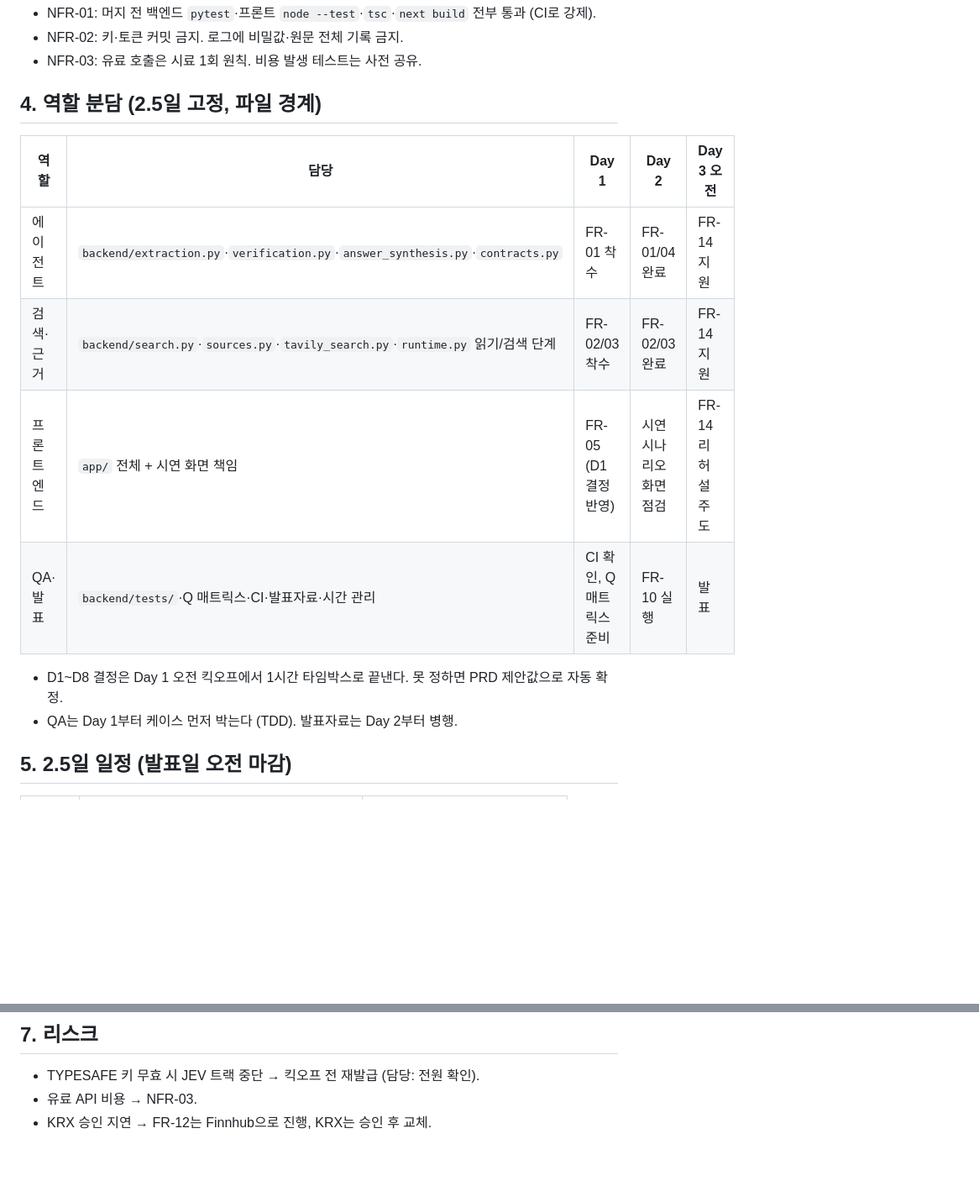
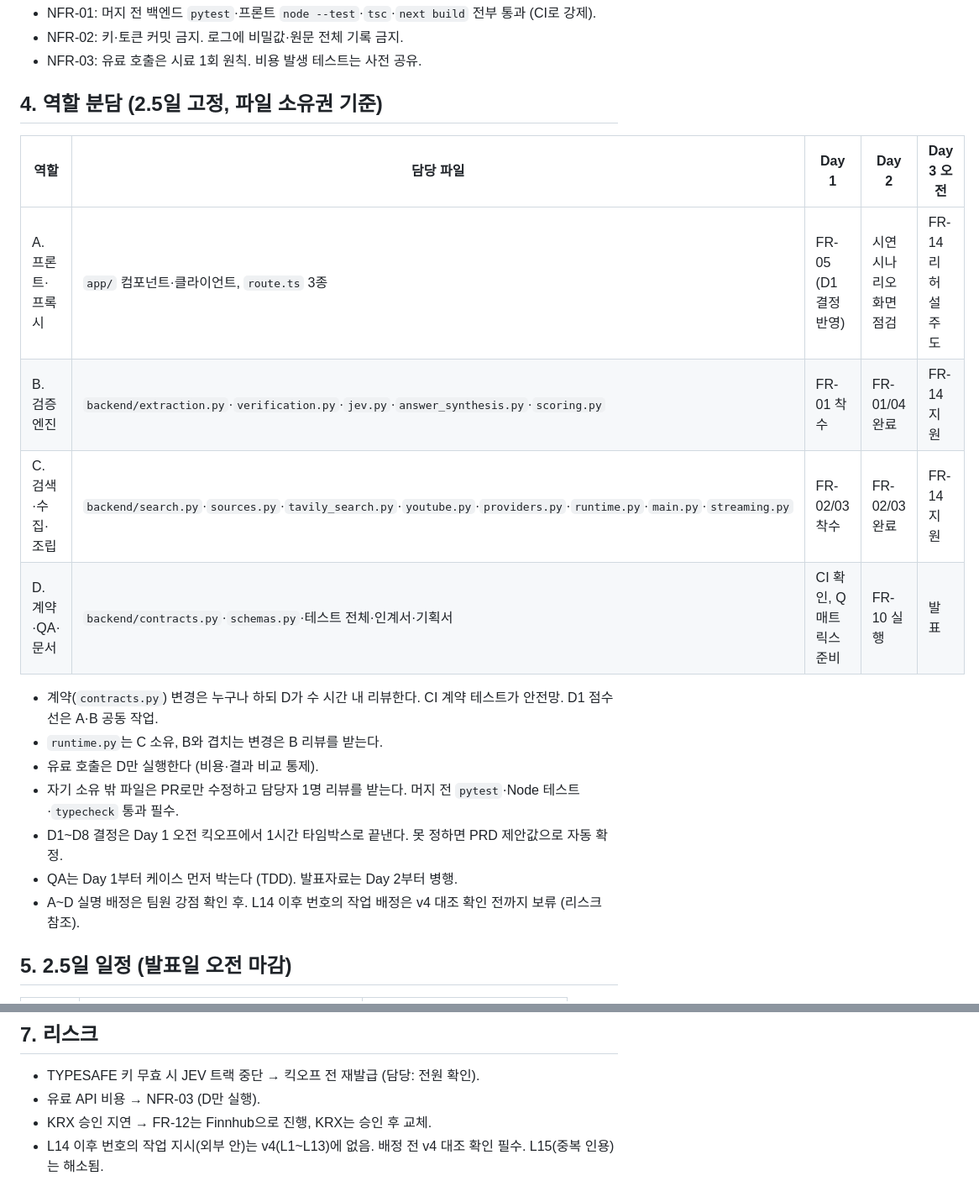
Before and after one commit to teach97/TRUE-OR-NOT, a Markdown page: docs/PRD.md, 2 parts joined by grey strips. Shown at 84% size. GitHub-like rendering; blank space fills up the shorter version.

```diff
--- a/docs/PRD-팀-고도화.md
+++ b/docs/PRD.md
@@ -39,17 +39,22 @@ FR-06 (JEV 경로 표시) → FR-08 (intent 동의) → FR-07 (모델 표시)
 - NFR-02: 키·토큰 커밋 금지. 로그에 비밀값·원문 전체 기록 금지.
 - NFR-03: 유료 호출은 시료 1회 원칙. 비용 발생 테스트는 사전 공유.
 
-## 4. 역할 분담 (2.5일 고정, 파일 경계)
+## 4. 역할 분담 (2.5일 고정, 파일 소유권 기준)
 
-| 역할 | 담당 | Day 1 | Day 2 | Day 3 오전 |
+| 역할 | 담당 파일 | Day 1 | Day 2 | Day 3 오전 |
 |---|---|---|---|---|
-| 에이전트 | `backend/extraction.py`·`verification.py`·`answer_synthesis.py`·`contracts.py` | FR-01 착수 | FR-01/04 완료 | FR-14 지원 |
-| 검색·근거 | `backend/search.py`·`sources.py`·`tavily_search.py`·`runtime.py` 읽기/검색 단계 | FR-02/03 착수 | FR-02/03 완료 | FR-14 지원 |
-| 프론트엔드 | `app/` 전체 + 시연 화면 책임 | FR-05 (D1 결정 반영) | 시연 시나리오 화면 점검 | FR-14 리허설 주도 |
-| QA·발표 | `backend/tests/`·Q 매트릭스·CI·발표자료·시간 관리 | CI 확인, Q 매트릭스 준비 | FR-10 실행 | 발표 |
+| A. 프론트·프록시 | `app/` 컴포넌트·클라이언트, `route.ts` 3종 | FR-05 (D1 결정 반영) | 시연 시나리오 화면 점검 | FR-14 리허설 주도 |
+| B. 검증 엔진 | `backend/extraction.py`·`verification.py`·`jev.py`·`answer_synthesis.py`·`scoring.py` | FR-01 착수 | FR-01/04 완료 | FR-14 지원 |
+| C. 검색·수집·조립 | `backend/search.py`·`sources.py`·`tavily_search.py`·`youtube.py`·`providers.py`·`runtime.py`·`main.py`·`streaming.py` | FR-02/03 착수 | FR-02/03 완료 | FR-14 지원 |
+| D. 계약·QA·문서 | `backend/contracts.py`·`schemas.py`·테스트 전체·인계서·기획서 | CI 확인, Q 매트릭스 준비 | FR-10 실행 | 발표 |
 
+- 계약(`contracts.py`) 변경은 누구나 하되 D가 수 시간 내 리뷰한다. CI 계약 테스트가 안전망. D1 점수선은 A·B 공동 작업.
+- `runtime.py`는 C 소유, B와 겹치는 변경은 B 리뷰를 받는다.
+- 유료 호출은 D만 실행한다 (비용·결과 비교 통제).
+- 자기 소유 밖 파일은 PR로만 수정하고 담당자 1명 리뷰를 받는다. 머지 전 `pytest`·Node 테스트·`typecheck` 통과 필수.
 - D1~D8 결정은 Day 1 오전 킥오프에서 1시간 타임박스로 끝낸다. 못 정하면 PRD 제안값으로 자동 확정.
 - QA는 Day 1부터 케이스 먼저 박는다 (TDD). 발표자료는 Day 2부터 병행.
+- A~D 실명 배정은 팀원 강점 확인 후. L14 이후 번호의 작업 배정은 v4 대조 확인 전까지 보류 (리스크 참조).
 
 ## 5. 2.5일 일정 (발표일 오전 마감)
 
@@ -77,5 +82,6 @@ FR-06 (JEV 경로 표시) → FR-08 (intent 동의) → FR-07 (모델 표시)
 ## 7. 리스크
 
 - TYPESAFE 키 무효 시 JEV 트랙 중단 → 킥오프 전 재발급 (담당: 전원 확인).
-- 유료 API 비용 → NFR-03.
+- 유료 API 비용 → NFR-03 (D만 실행).
 - KRX 승인 지연 → FR-12는 Finnhub으로 진행, KRX는 승인 후 교체.
+- L14 이후 번호의 작업 지시(외부 안)는 v4(L1~L13)에 없음. 배정 전 v4 대조 확인 필수. L15(중복 인용)는 해소됨.
```
Also changed, not shown: other parts of docs/PRD.md (+6 -6 lines), docs/True or Not slim.md (+3 -2 lines), docs/True_or_Not_고도화-기획서-v4.md (+25 -7 lines).
